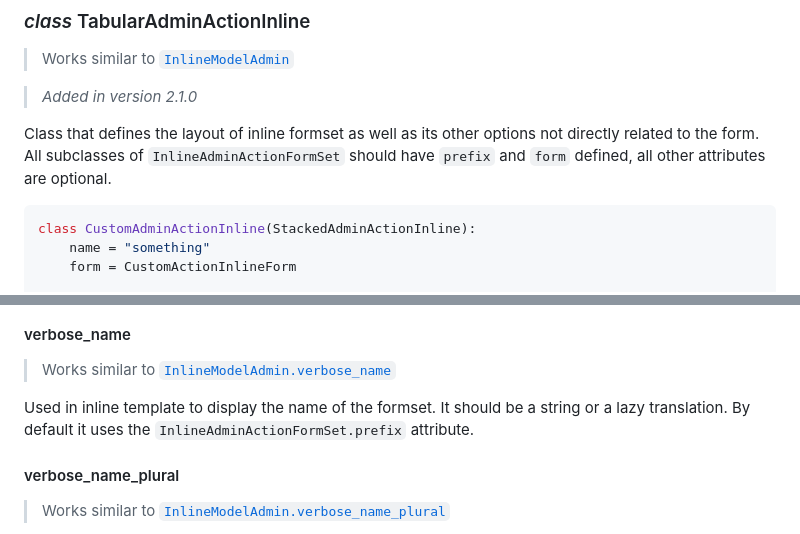
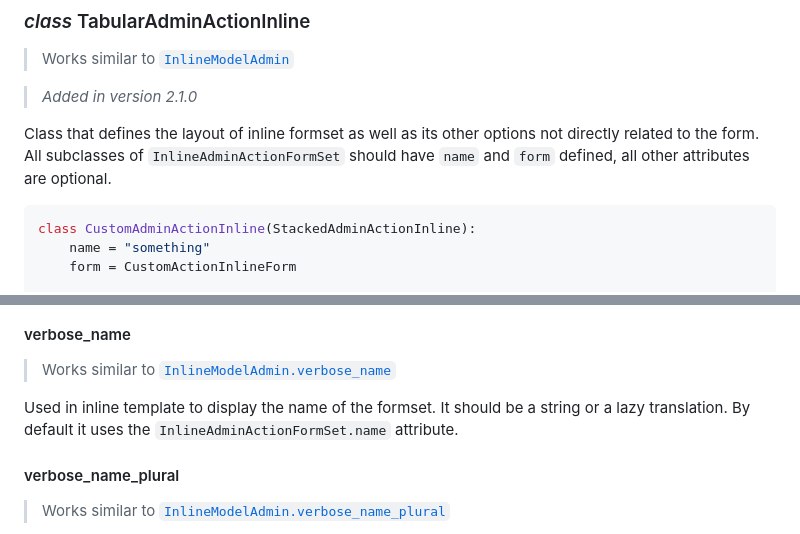
Before and after one commit to michalpokusa/django-admin-action-forms, a Markdown page: README.md, 2 parts joined by grey strips. GitHub-like rendering.

Commit message:
Fixed docs for `InlineAdminActionFormSet.name`

````diff
--- a/README.md
+++ b/README.md
@@ -853,7 +853,7 @@ class CustomInlineActionForm(InlineActionForm):
 > _Added in version 2.1.0_
 
 Class that defines the layout of inline formset as well as its other options not directly related to the form.
-All subclasses of `InlineAdminActionFormSet` should have `prefix` and `form` defined, all other attributes are optional.
+All subclasses of `InlineAdminActionFormSet` should have `name` and `form` defined, all other attributes are optional.
 
 ```python
 class CustomAdminActionInline(StackedAdminActionInline):
@@ -955,7 +955,7 @@ Override this method to programmatically determine the maximum number of inline
     <code>InlineModelAdmin.verbose_name</code>
 </a>
 
-Used in inline template to display the name of the formset. It should be a string or a lazy translation. By default it uses the `InlineAdminActionFormSet.prefix` attribute.
+Used in inline template to display the name of the formset. It should be a string or a lazy translation. By default it uses the `InlineAdminActionFormSet.name` attribute.
 
 #### verbose_name_plural
 
````
